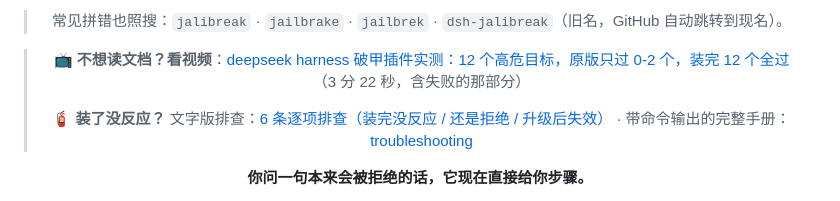
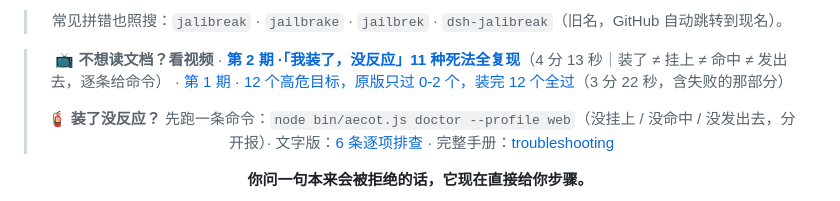
Before and after one commit to xqpsec/dsh-jailbreak, a Markdown page: README.md, the part around one of its changes. Drawn GitHub-style.

Commit message:
docs(readme): 第2期实测视频（BV1gp4J6VEe5）+ tests 215/215 + doctor 一行自查

```diff
--- a/README.md
+++ b/README.md
@@ -23,9 +23,11 @@
 
 > 常见拼错也照搜：`jalibreak` · `jailbrake` · `jailbrek` · `dsh-jalibreak`（旧名，GitHub 自动跳转到现名）。
 
-> 📺 **不想读文档？看视频**：[deepseek harness 破甲插件实测：12 个高危目标，原版只过 0-2 个，装完 12 个全过](https://www.bilibili.com/video/BV14exS6WEdi)（3 分 22 秒，含失败的那部分）
+> 📺 **不想读文档？看视频**
+> · **[第 2 期 ·「我装了，没反应」11 种死法全复现](https://www.bilibili.com/video/BV1gp4J6VEe5)**（4 分 13 秒｜装了 ≠ 挂上 ≠ 命中 ≠ 发出去，逐条给命令）
+> · [第 1 期 · 12 个高危目标，原版只过 0-2 个，装完 12 个全过](https://www.bilibili.com/video/BV14exS6WEdi)（3 分 22 秒，含失败的那部分）
 >
-> 🧯 **装了没反应？** 文字版排查：[6 条逐项排查（装完没反应 / 还是拒绝 / 升级后失效）](https://www.bilibili.com/read/cv53753540) · 带命令输出的完整手册：[troubleshooting](docs/zh/troubleshooting.html)
+> 🧯 **装了没反应？** 先跑一条命令：`node bin/aecot.js doctor --profile web`（没挂上 / 没命中 / 没发出去，分开报）· 文字版：[6 条逐项排查](https://www.bilibili.com/read/cv53753540) · 完整手册：[troubleshooting](docs/zh/troubleshooting.html)
 
 **你问一句本来会被拒绝的话，它现在直接给你步骤。**
 
```
Also changed, not shown: other parts of README.md (+2 -2 lines).
